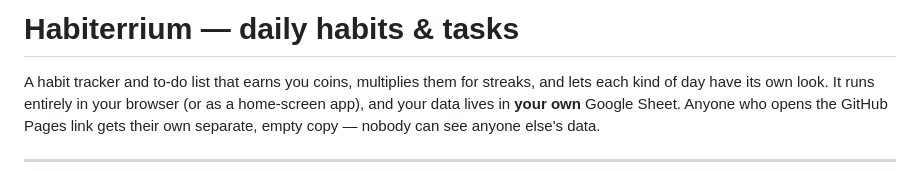
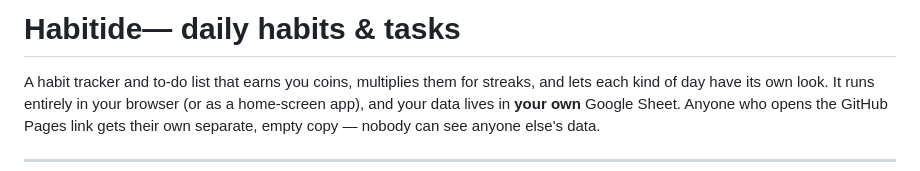
Before and after one commit to ArtemisiaMathieu/Habitude, a Markdown page: README.md, the part around the change. Rendered like a GitHub page.

```diff
--- a/README.md
+++ b/README.md
@@ -1,4 +1,4 @@
-# Habiterrium — daily habits & tasks
+# Habitide— daily habits & tasks
 
 A habit tracker and to-do list that earns you coins, multiplies them for streaks, and lets each kind of day have its own look. It runs entirely in your browser (or as a home-screen app), and your data lives in **your own** Google Sheet. Anyone who opens the GitHub Pages link gets their own separate, empty copy — nobody can see anyone else's data.
 
```
